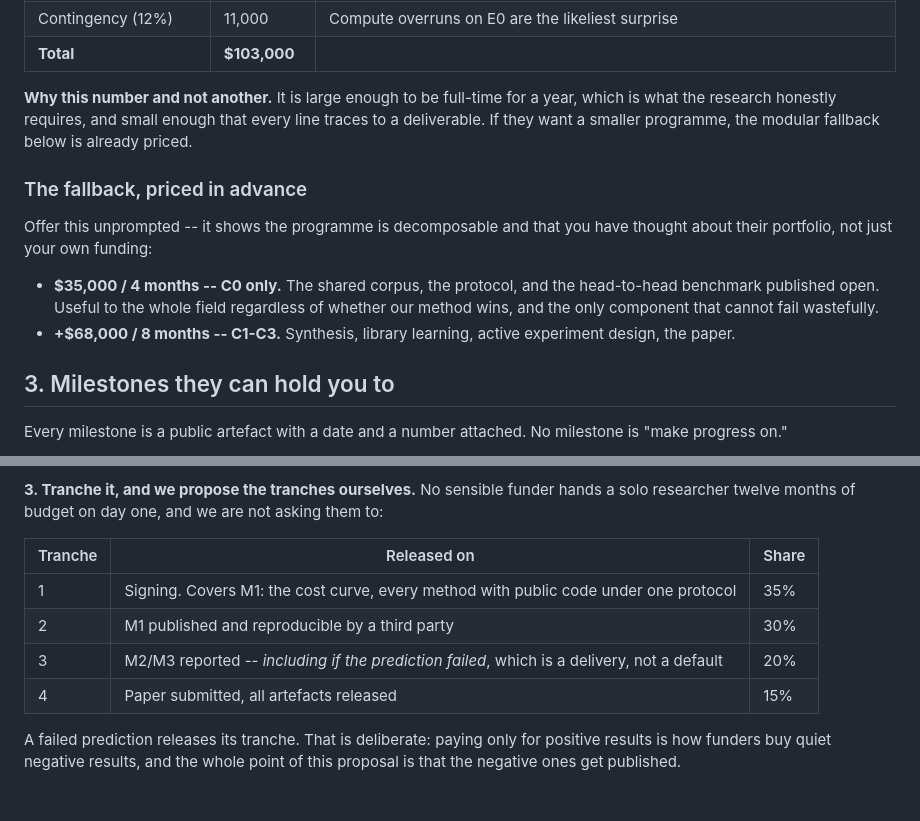
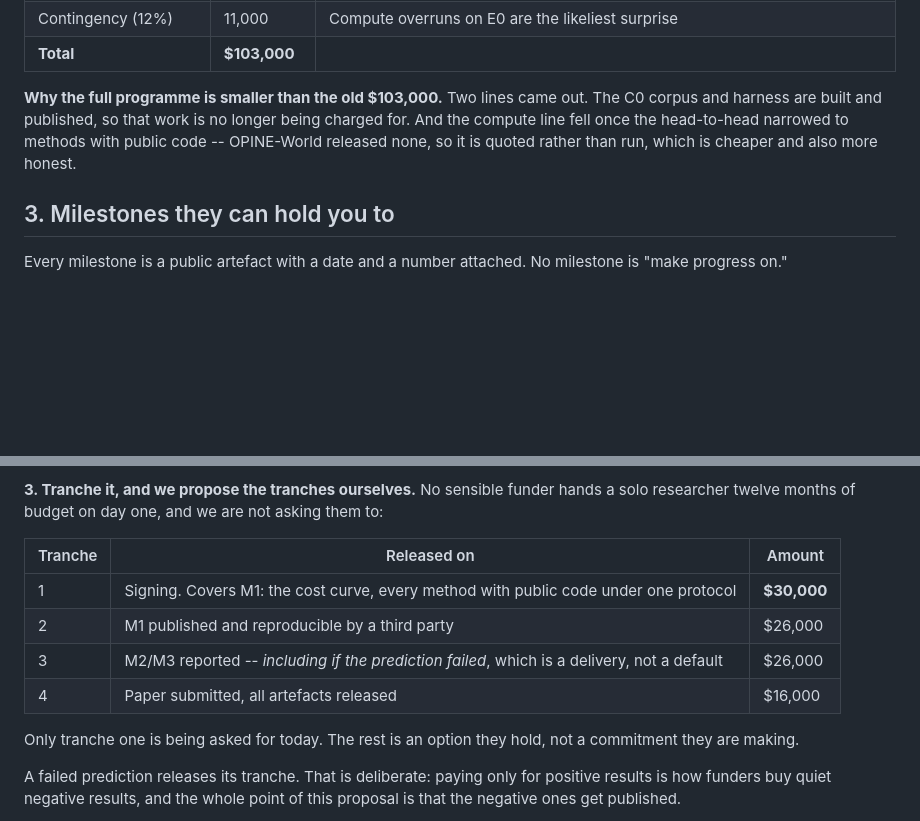
Before and after one commit to let-the-dreamers-rise/nyaya, a Markdown page: docs/ASK.md, 2 parts joined by grey strips. Rendered like a GitHub page; blank space fills up the shorter version.

```diff
--- a/docs/ASK.md
+++ b/docs/ASK.md
@@ -53,22 +107,11 @@ Twelve-month research programme, one full-time researcher, India-based.
 | Contingency (12%) | 11,000 | Compute overruns on E0 are the likeliest surprise |
 | **Total** | **$103,000** | |
 
-**Why this number and not another.** It is large enough to be full-time for a
-year, which is what the research honestly requires, and small enough that
-every line traces to a deliverable. If they want a smaller programme, the
-modular fallback below is already priced.
-
-### The fallback, priced in advance
-
-Offer this unprompted -- it shows the programme is decomposable and that you
-have thought about their portfolio, not just your own funding:
-
-- **$35,000 / 4 months -- C0 only.** The shared corpus, the protocol, and the
-  head-to-head benchmark published open. Useful to the whole field regardless
-  of whether our method wins, and the only component that cannot fail
-  wastefully.
-- **+$68,000 / 8 months -- C1-C3.** Synthesis, library learning, active
-  experiment design, the paper.
+**Why the full programme is smaller than the old $103,000.** Two lines came
+out. The C0 corpus and harness are built and published, so that work is no
+longer being charged for. And the compute line fell once the head-to-head
+narrowed to methods with public code -- OPINE-World released none, so it is
+quoted rather than run, which is cheaper and also more honest.
 
 ## 3. Milestones they can hold you to
 
@@ -114,12 +157,15 @@ is no version of this where the money buys nothing.
 hands a solo researcher twelve months of budget on day one, and we are not
 asking them to:
 
-| Tranche | Released on | Share |
+| Tranche | Released on | Amount |
 |---|---|---|
-| 1 | Signing. Covers M1: the cost curve, every method with public code under one protocol | 35% |
-| 2 | M1 published and reproducible by a third party | 30% |
-| 3 | M2/M3 reported -- *including if the prediction failed*, which is a delivery, not a default | 20% |
-| 4 | Paper submitted, all artefacts released | 15% |
+| 1 | Signing. Covers M1: the cost curve, every method with public code under one protocol | **$30,000** |
+| 2 | M1 published and reproducible by a third party | $26,000 |
+| 3 | M2/M3 reported -- *including if the prediction failed*, which is a delivery, not a default | $26,000 |
+| 4 | Paper submitted, all artefacts released | $16,000 |
+
+Only tranche one is being asked for today. The rest is an option they hold,
+not a commitment they are making.
 
 A failed prediction releases its tranche. That is deliberate: paying only for
 positive results is how funders buy quiet negative results, and the whole point
```
Also changed, not shown: other parts of docs/ASK.md (+56 -2 lines).
